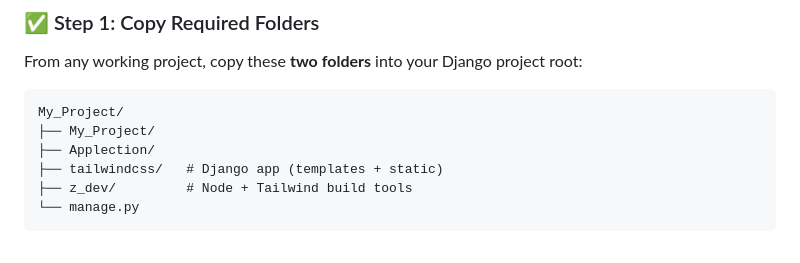
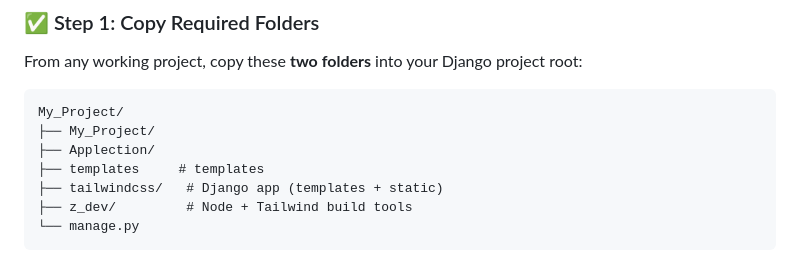
Before and after one commit to deepak12singh/compontes-tailwindcss-djnago, a Markdown page: README.md, the part around the change. Rendered like a GitHub page.

Commit message:
Add templates directory to project structure

```diff
--- a/README.md
+++ b/README.md
@@ -46,6 +46,7 @@ From any working project, copy these **two folders** into your Django project ro
 My_Project/
 ├── My_Project/
 ├── Applection/
+├── templates     # templates
 ├── tailwindcss/   # Django app (templates + static)
 ├── z_dev/         # Node + Tailwind build tools
 └── manage.py
```
